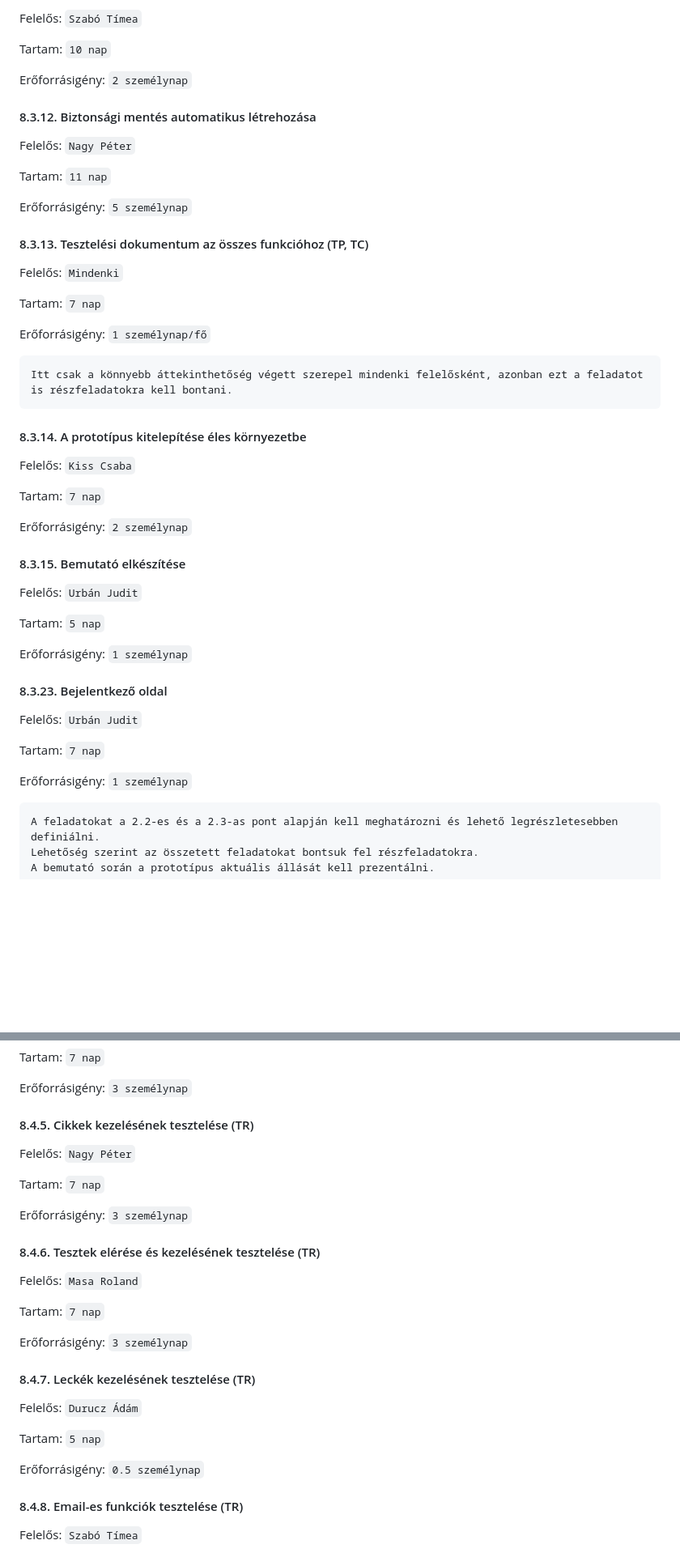
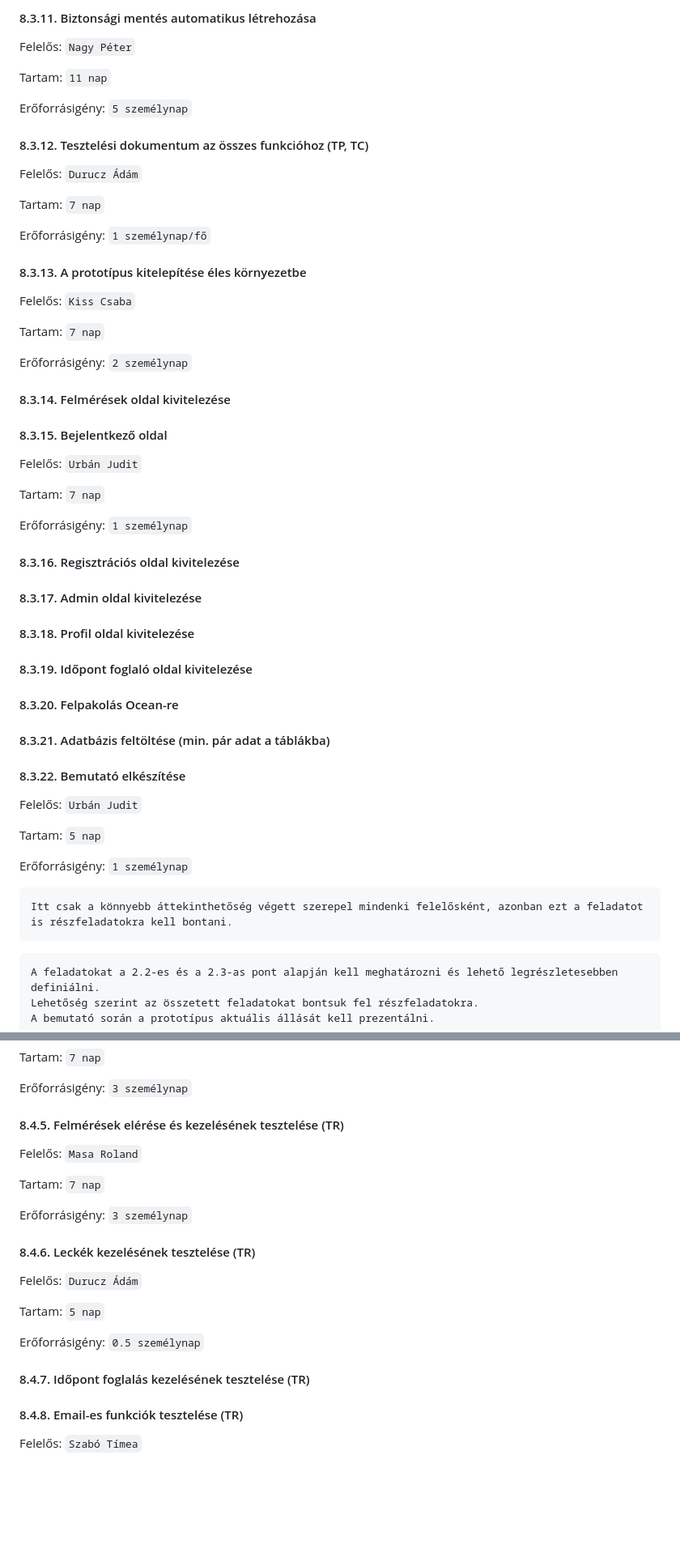
Before and after one commit to timeaszabo1217/rendszerfejl1, a Markdown page: Projektterv-2023.md, 2 parts joined by grey strips. Shown at 81% size. GitHub-like rendering; blank space fills up the shorter version.

````diff
--- a/Projektterv-2023.md
+++ b/Projektterv-2023.md
@@ -439,11 +427,5 @@ Erőforrásigény:  `5 személynap`
 
-Felelős: `Szabó Tímea`
-
-Tartam:  `10 nap`
-
-Erőforrásigény:  `2 személynap`
-
-#### 8.3.12. Biztonsági mentés automatikus létrehozása
+#### 8.3.11. Biztonsági mentés automatikus létrehozása
 
 Felelős: `Nagy Péter`
 
@@ -451,19 +433,15 @@ Tartam:  `11 nap`
 
 Erőforrásigény:  `5 személynap`
 
-#### 8.3.13. Tesztelési dokumentum az összes funkcióhoz (TP, TC)
+#### 8.3.12. Tesztelési dokumentum az összes funkcióhoz (TP, TC)
 
-Felelős: `Mindenki`
+Felelős: `Durucz Ádám`
 
 Tartam:  `7 nap`
 
 Erőforrásigény:  `1 személynap/fő`
 
-```
-Itt csak a könnyebb áttekinthetőség végett szerepel mindenki felelősként, azonban ezt a feladatot is részfeladatokra kell bontani.
-```
-
-#### 8.3.14. A prototípus kitelepítése éles környezetbe
+#### 8.3.13. A prototípus kitelepítése éles környezetbe
 
 Felelős: `Kiss Csaba`
 
@@ -471,7 +449,24 @@ Tartam:  `7 nap`
 
 Erőforrásigény:  `2 személynap`
 
-#### 8.3.15. Bemutató elkészítése
+#### 8.3.14. Felmérések oldal kivitelezése
+
+#### 8.3.15. Bejelentkező oldal
+
+Felelős: `Urbán Judit`
+
+Tartam:  `7 nap`
+
+Erőforrásigény:  `1 személynap`
+
+#### 8.3.16. Regisztrációs oldal kivitelezése
+#### 8.3.17. Admin oldal kivitelezése
+#### 8.3.18. Profil oldal kivitelezése
+#### 8.3.19. Időpont foglaló oldal kivitelezése
+#### 8.3.20. Felpakolás Ocean-re
+#### 8.3.21. Adatbázis feltöltése (min. pár adat a táblákba)
+
+#### 8.3.22. Bemutató elkészítése
 
 Felelős: `Urbán Judit`
 
@@ -479,15 +474,9 @@ Tartam:  `5 nap`
 
 Erőforrásigény:  `1 személynap`
 
-
-
-#### 8.3.23. Bejelentkező oldal
-
-Felelős: `Urbán Judit`
-
-Tartam:  `7 nap`
-
-Erőforrásigény:  `1 személynap`
+```
+Itt csak a könnyebb áttekinthetőség végett szerepel mindenki felelősként, azonban ezt a feladatot is részfeladatokra kell bontani.
+```
 
 ```
 A feladatokat a 2.2-es és a 2.3-as pont alapján kell meghatározni és lehető legrészletesebben definiálni.
@@ -533,15 +522,7 @@ Tartam:  `7 nap`
 
 Erőforrásigény:  `3 személynap`
 
-#### 8.4.5. Cikkek kezelésének tesztelése (TR)
-
-Felelős: `Nagy Péter`
-
-Tartam:  `7 nap`
-
-Erőforrásigény:  `3 személynap`
-
-#### 8.4.6. Tesztek elérése és kezelésének tesztelése (TR)
+#### 8.4.5. Felmérések elérése és kezelésének tesztelése (TR)
 
 Felelős: `Masa Roland`
 
@@ -549,13 +530,15 @@ Tartam:  `7 nap`
 
 Erőforrásigény:  `3 személynap`
 
-#### 8.4.7. Leckék kezelésének tesztelése (TR)
+#### 8.4.6. Leckék kezelésének tesztelése (TR)
 
 Felelős: `Durucz Ádám`
 
 Tartam:  `5 nap`
 
 Erőforrásigény:  `0.5 személynap`
+
+#### 8.4.7. Időpont foglalás kezelésének tesztelése (TR)
 
 #### 8.4.8. Email-es funkciók tesztelése (TR)
 
````
Also changed, not shown: other parts of Projektterv-2023.md (+38 -50 lines).
